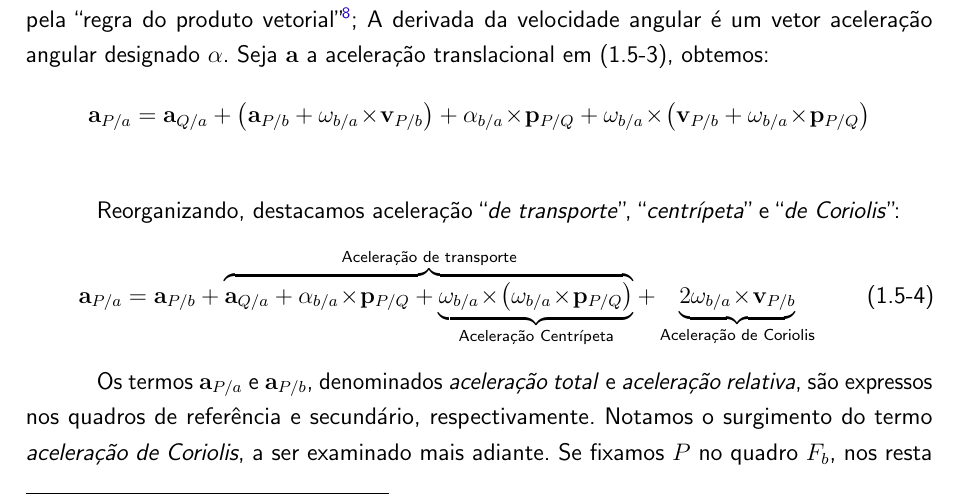
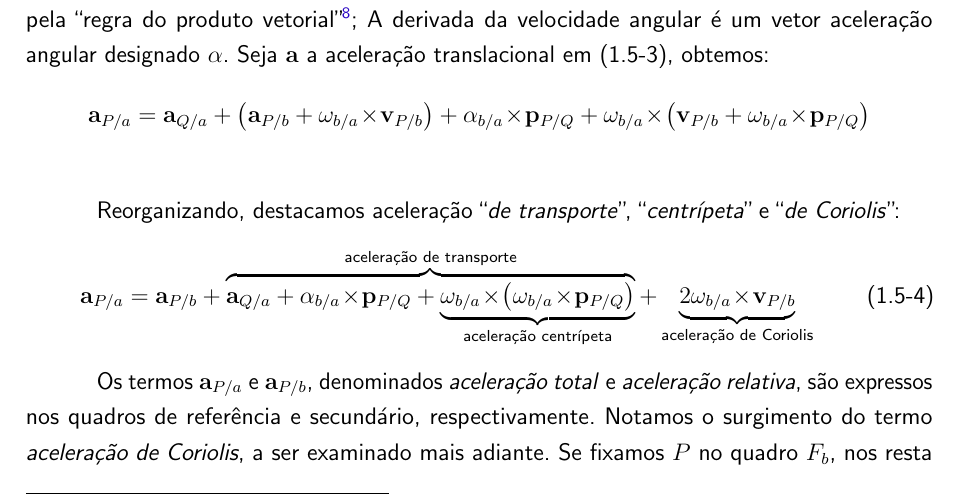
Before and after one commit to ThalesBarretto/TG, a LaTeX thesis (tex/main.tex, which reads tex/textuais/revisao-de-literatura.tex): part of page 21 of 37, cut so that both start at the same text. Compiled offline with pdfLaTeX.

Commit message:
Corrige revisão de literatura
	Corrige pequenos erros de redação.

Signed-off-by: Thales Antunes de Oliveira Barretto <thales.barretto.git@gmail.com>

```diff
--- a/tex/textuais/revisao-de-literatura.tex
+++ b/tex/textuais/revisao-de-literatura.tex
@@ -270,7 +267,7 @@ Para a aceleração derivamos (1.5-3) em \(F_{a}\). Velocidades em \(F_{a}\) se
 
 Reorganizando, destacamos aceleração ``\emph{de transporte}'', ``\emph{centrípeta}'' e ``\emph{de Coriolis}'':
 \begin{equation*}
-    \mathbf{a}_{P/a} = \mathbf{a}_{P/b} + \overbrace{\mathbf{a}_{Q/a} + {{\mathbf{\alpha}_{b/a}}\!\times\!{\mathbf{p}_{P/Q}}} + \underbrace{{{\mathbf{\omega}_{b/a}}\!\times\!{\left({\mathbf{\omega}_{b/a}}\!\times\!{\mathbf{p}_{P/Q}}\right)}}}_{\text{Aceleração Centrípeta}}}^{\text{Aceleração de transporte}} + \underbrace{{2\mathbf{\omega}_{b/a}\!\times\!\mathbf{v}_{P/b}}}_{\text{Aceleração de Coriolis}} \tag{1.5-4}
+    \mathbf{a}_{P/a} = \mathbf{a}_{P/b} + \overbrace{\mathbf{a}_{Q/a} + {{\mathbf{\alpha}_{b/a}}\!\times\!{\mathbf{p}_{P/Q}}} + \underbrace{{{\mathbf{\omega}_{b/a}}\!\times\!{\left({\mathbf{\omega}_{b/a}}\!\times\!{\mathbf{p}_{P/Q}}\right)}}}_{\text{aceleração centrípeta}}}^{\text{aceleração de transporte}} + \underbrace{{2\mathbf{\omega}_{b/a}\!\times\!\mathbf{v}_{P/b}}}_{\text{aceleração de Coriolis}} \tag{1.5-4}
 \end{equation*}
 
 
```
Also changed, not shown: tex/textuais/revisao-de-literatura.tex (3 more changed lines).
